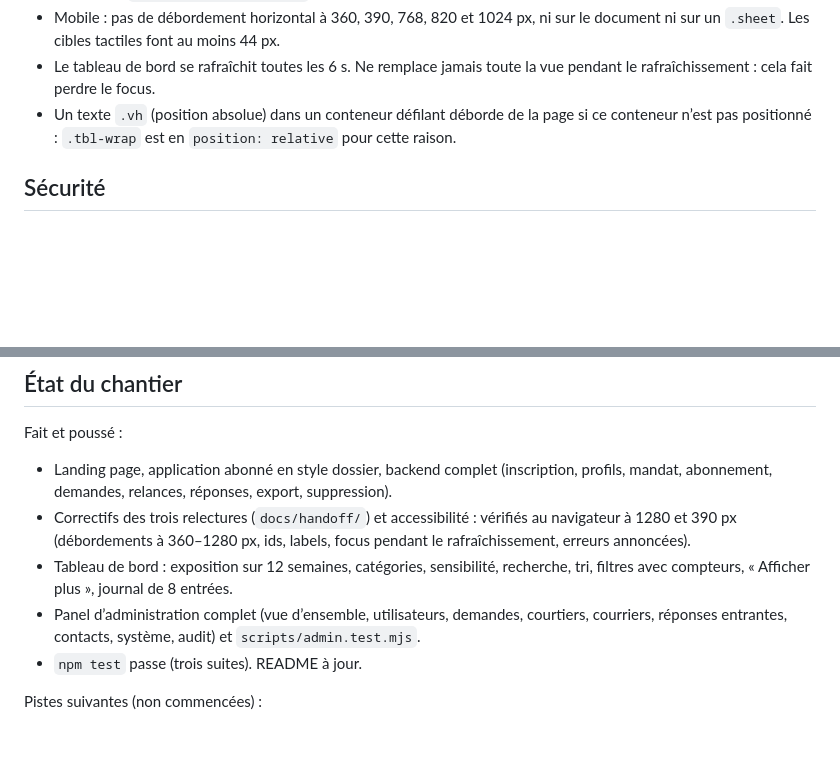
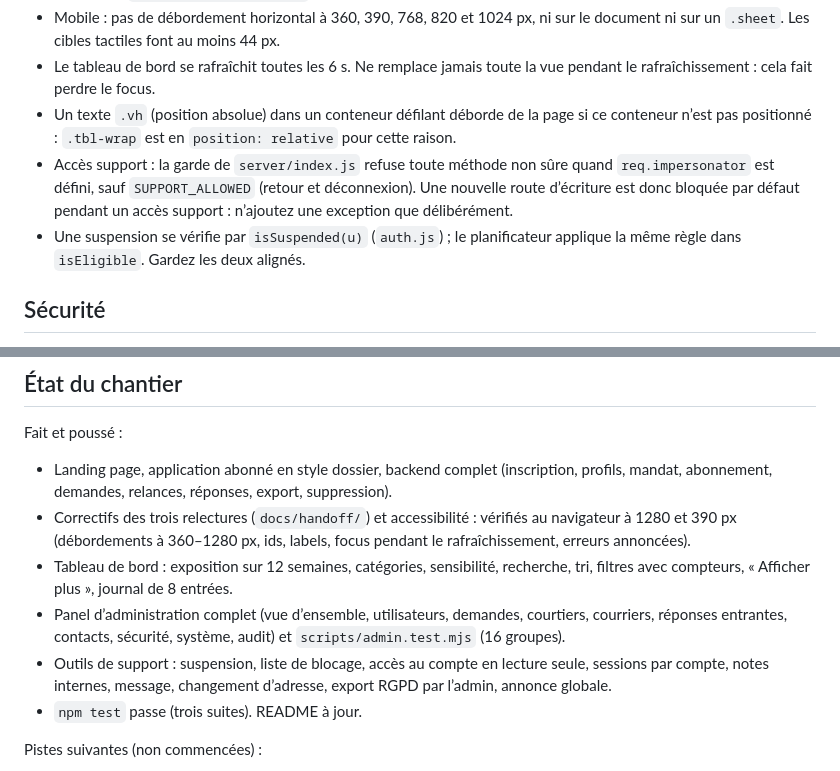
Before and after one commit to Worksasetestttt/testtt, a Markdown page: CLAUDE.md, 2 parts joined by grey strips. GitHub-like rendering; blank space fills up the shorter version.

```diff
--- a/CLAUDE.md
+++ b/CLAUDE.md
@@ -64,6 +64,8 @@ Sans `.env`, le serveur tourne en mode développement : abonnement simulé, cour
 - Mobile : pas de débordement horizontal à 360, 390, 768, 820 et 1024 px, ni sur le document ni sur un `.sheet`. Les cibles tactiles font au moins 44 px.
 - Le tableau de bord se rafraîchit toutes les 6 s. Ne remplace jamais toute la vue pendant le rafraîchissement : cela fait perdre le focus.
 - Un texte `.vh` (position absolue) dans un conteneur défilant déborde de la page si ce conteneur n’est pas positionné : `.tbl-wrap` est en `position: relative` pour cette raison.
+- Accès support : la garde de `server/index.js` refuse toute méthode non sûre quand `req.impersonator` est défini, sauf `SUPPORT_ALLOWED` (retour et déconnexion). Une nouvelle route d’écriture est donc bloquée par défaut pendant un accès support : n’ajoutez une exception que délibérément.
+- Une suspension se vérifie par `isSuspended(u)` (`auth.js`) ; le planificateur applique la même règle dans `isEligible`. Gardez les deux alignés.
 
 ## Sécurité
 
@@ -81,7 +83,8 @@ Fait et poussé :
 - Landing page, application abonné en style dossier, backend complet (inscription, profils, mandat, abonnement, demandes, relances, réponses, export, suppression).
 - Correctifs des trois relectures (`docs/handoff/`) et accessibilité : vérifiés au navigateur à 1280 et 390 px (débordements à 360–1280 px, ids, labels, focus pendant le rafraîchissement, erreurs annoncées).
 - Tableau de bord : exposition sur 12 semaines, catégories, sensibilité, recherche, tri, filtres avec compteurs, « Afficher plus », journal de 8 entrées.
-- Panel d’administration complet (vue d’ensemble, utilisateurs, demandes, courtiers, courriers, réponses entrantes, contacts, système, audit) et `scripts/admin.test.mjs`.
+- Panel d’administration complet (vue d’ensemble, utilisateurs, demandes, courtiers, courriers, réponses entrantes, contacts, sécurité, système, audit) et `scripts/admin.test.mjs` (16 groupes).
+- Outils de support : suspension, liste de blocage, accès au compte en lecture seule, sessions par compte, notes internes, message, changement d’adresse, export RGPD par l’admin, annonce globale.
 - `npm test` passe (trois suites). README à jour.
 
 Pistes suivantes (non commencées) :
```
Also changed, not shown: README.md (+13 -3 lines).
